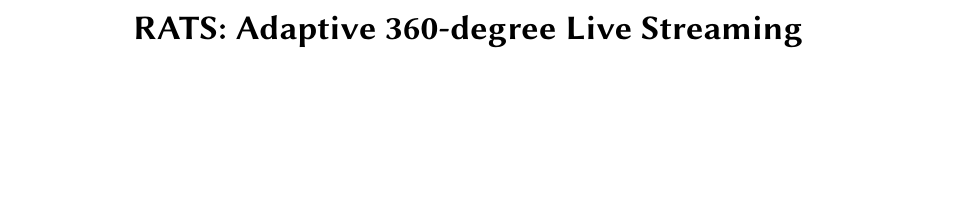
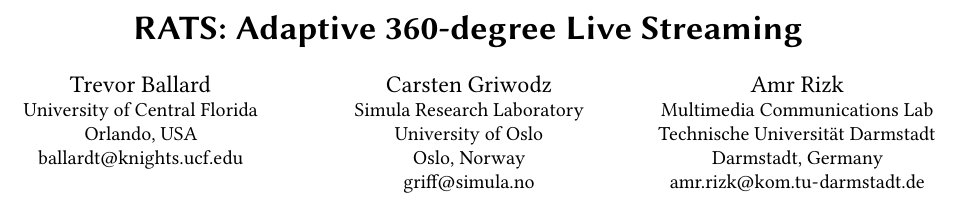
Before and after one commit to ballardt/nvenc-live, a LaTeX paper (paper/main.tex): part of page 1 of 5, cut so that both start at the same text, the shorter picture padded with empty space. Compiled offline with pdfLaTeX.

Commit message:
Add authors

```diff
--- a/paper/main.tex
+++ b/paper/main.tex
@@ -47,38 +47,28 @@
 %  \texttt{acmart.pdf} document}
 
 
-%\author{Ben Trovato}
-%\authornote{Dr.~Trovato insisted his name be first.}
-%\orcid{1234-5678-9012}
-%\affiliation{%
-%  \institution{Institute for Clarity in Documentation}
-%  \streetaddress{P.O. Box 1212}
-%  \city{Dublin}
-%  \state{Ohio}
-%  \postcode{43017-6221}
-%}
-%\email{trovato@corporation.com}
-%
-%\author{G.K.M. Tobin}
-%\authornote{The secretary disavows any knowledge of this author's actions.}
-%\affiliation{%
-%  \institution{Institute for Clarity in Documentation}
-%  \streetaddress{P.O. Box 1212}
-%  \city{Dublin}
-%  \state{Ohio}
-%  \postcode{43017-6221}
-%}
-%\email{webmaster@marysville-ohio.com}
-%
-%\author{Lars Th{\o}rv{\"a}ld}
-%\authornote{This author is the
-%  one who did all the really hard work.}
-%\affiliation{%
-%  \institution{The Th{\o}rv{\"a}ld Group}
-%  \streetaddress{1 Th{\o}rv{\"a}ld Circle}
-%  \city{Hekla}
-%  \country{Iceland}}
-%\email{larst@affiliation.org}
+\author{Trevor Ballard}
+\affiliation{%
+  \institution{University of Central Florida}
+  \city{Orlando}
+  \country{USA}
+}
+\email{ballardt@knights.ucf.edu}
+
+\author{Carsten Griwodz}
+\affiliation{%
+  \institution{Simula Research Laboratory University of Oslo}
+  \city{Oslo}
+  \state{Norway}
+}
+\email{griff@simula.no}
+
+\author{Amr Rizk}
+\affiliation{%
+  \institution{Multimedia Communications Lab Technische Universit{\"a}t Darmstadt}
+  \city{Darmstadt}
+  \country{Germany}}
+\email{amr.rizk@kom.tu-darmstadt.de}
 %
 %% The default list of authors is too long for headers.
 %\renewcommand{\shortauthors}{B. Trovato et al.}
```
